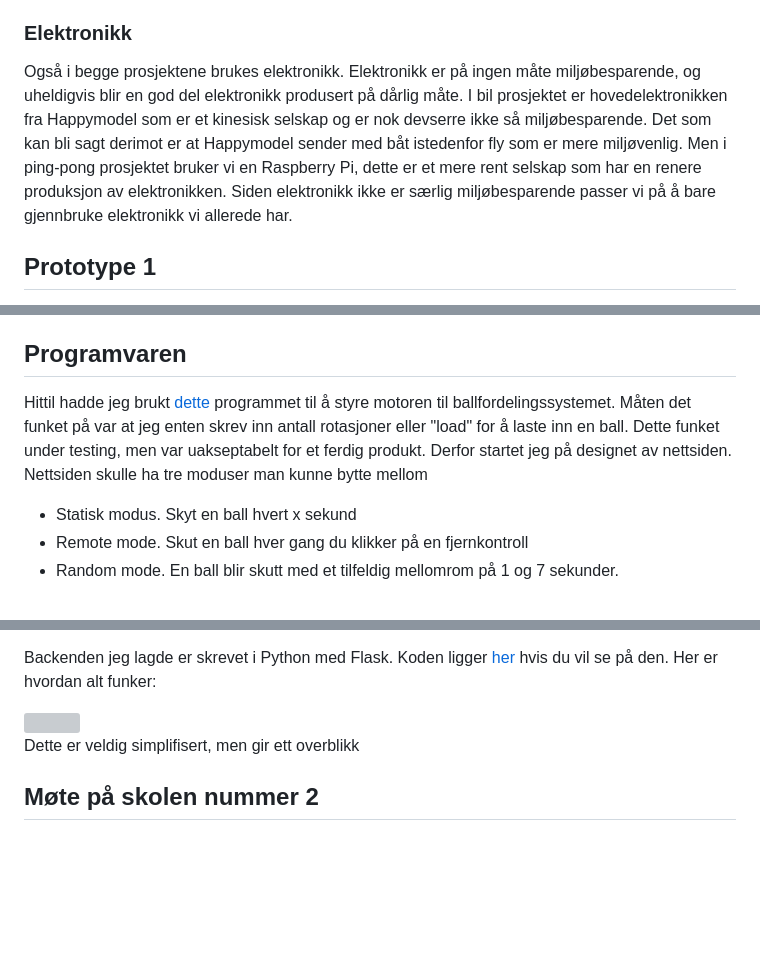
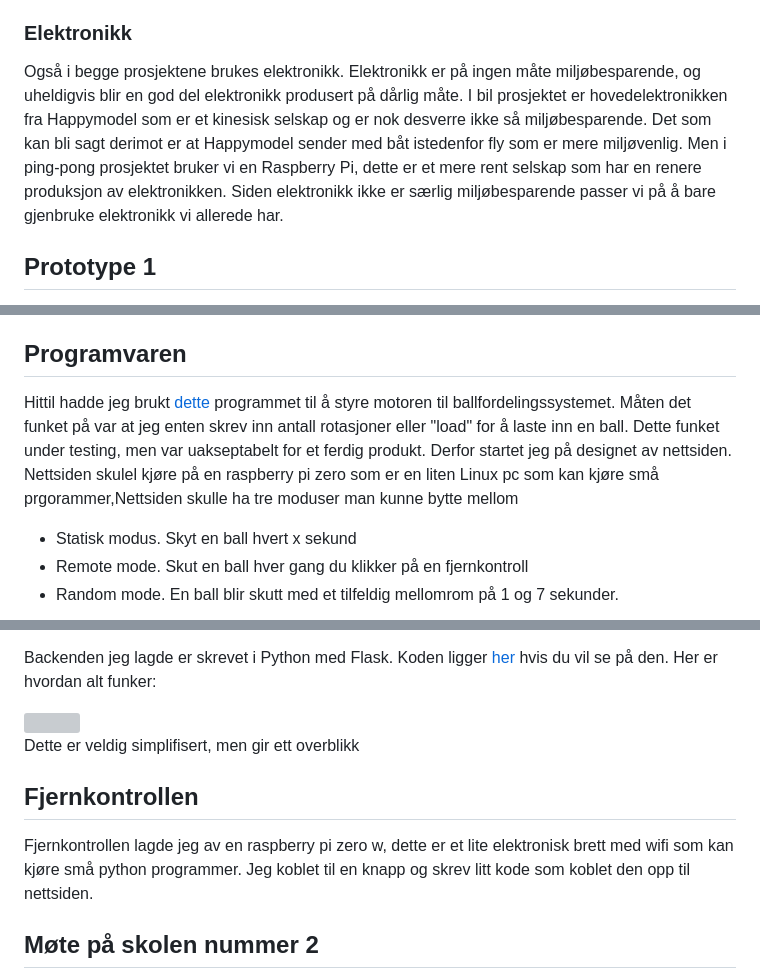
Before and after one commit to simen64/Design-og-redesign, a Markdown page: Ping-Pong-Skyter/README.md, 3 parts joined by grey strips. Drawn GitHub-style; blank space fills up the shorter version; grey boxes are pictures that could not be loaded.

```diff
--- a/Ping-Pong-Skyter/README.md
+++ b/Ping-Pong-Skyter/README.md
@@ -51,7 +51,7 @@ I både ping-pong prosjektet og bil prosjektet bruker vi 3D printere for noen de
 
 ### Elektronikk
 
-Også i begge prosjektene brukes elektronikk. Elektronikk er på ingen måte miljøbesparende, og uheldigvis blir en god del elektronikk produsert på dårlig måte. I bil prosjektet er hovedelektronikken fra Happymodel som er et kinesisk selskap og er nok devserre ikke så miljøbesparende. Det som kan bli sagt derimot er at Happymodel sender med båt istedenfor fly som er mere miljøvenlig. Men i ping-pong prosjektet bruker vi en Raspberry Pi, dette er et mere rent selskap som har en renere produksjon av elektronikken. Siden elektronikk ikke er særlig miljøbesparende passer vi på å bare gjennbruke elektronikk vi allerede har.
+Også i begge prosjektene brukes elektronikk. Elektronikk er på ingen måte miljøbesparende, og uheldigvis blir en god del elektronikk produsert på dårlig måte. I bil prosjektet er hovedelektronikken fra Happymodel som er et kinesisk selskap og er nok desverre ikke så miljøbesparende. Det som kan bli sagt derimot er at Happymodel sender med båt istedenfor fly som er mere miljøvenlig. Men i ping-pong prosjektet bruker vi en Raspberry Pi, dette er et mere rent selskap som har en renere produksjon av elektronikken. Siden elektronikk ikke er særlig miljøbesparende passer vi på å bare gjenbruke elektronikk vi allerede har.
 
 ## Prototype 1
 
@@ -237,7 +237,7 @@ På skolen la  vi til en strikk på hjulet til skyteren for bedre grep på balle
 
 ## Programvaren
 
-Hittil hadde jeg brukt [dette](servo.py) programmet til å styre motoren til ballfordelingssystemet. Måten det funket på var at jeg enten skrev inn antall rotasjoner eller "load" for å laste inn en ball. Dette funket under testing, men var uakseptabelt for et ferdig produkt. Derfor startet jeg på designet av nettsiden. Nettsiden skulle ha tre moduser man kunne bytte mellom
+Hittil hadde jeg brukt [dette](servo.py) programmet til å styre motoren til ballfordelingssystemet. Måten det funket på var at jeg enten skrev inn antall rotasjoner eller "load" for å laste inn en ball. Dette funket under testing, men var uakseptabelt for et ferdig produkt. Derfor startet jeg på designet av nettsiden. Nettsiden skulel kjøre på en raspberry pi zero som er en liten Linux pc som kan kjøre små prgorammer,Nettsiden skulle ha tre moduser man kunne bytte mellom
 
 - Statisk modus. Skyt en ball hvert x sekund
 - Remote mode. Skut en ball hver gang du klikker på en fjernkontroll
@@ -496,6 +496,10 @@ Backenden jeg lagde er skrevet i Python med Flask. Koden ligger [her](main.py) h
 
 Dette er veldig simplifisert, men gir ett overblikk
 
+## Fjernkontrollen
+
+Fjernkontrollen lagde jeg av en raspberry pi zero w, dette er et lite elektronisk brett med wifi som kan kjøre små python programmer. Jeg koblet til en knapp og skrev litt kode som koblet den opp til nettsiden.
+
 ## Møte på skolen nummer 2
 
 Olav hadde også forbedret skyteren sin. Og planen var å bygge alt sammen nå. Olav hadde med limpistol, og jeg hadde med papp vi hadde hentet fra papirsøppla. Sammen satt vi sammen skyteren og ballfordeleren. Uheldigvis var vi altfor opptatt med det og glemte å ta bilder, men heldigvis var du jo der in person.
```
Also changed, not shown: other parts of Ping-Pong-Skyter/README.md (+13 -13 lines).
